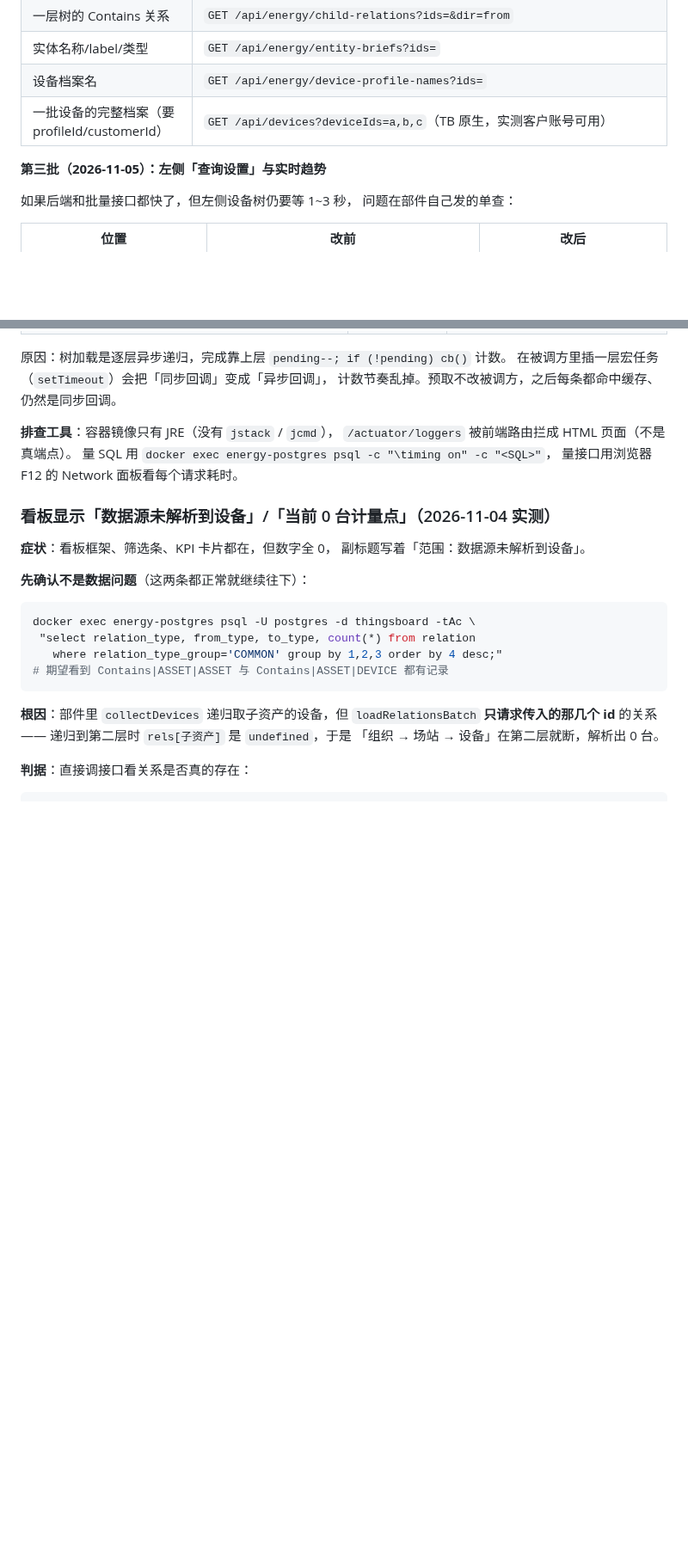
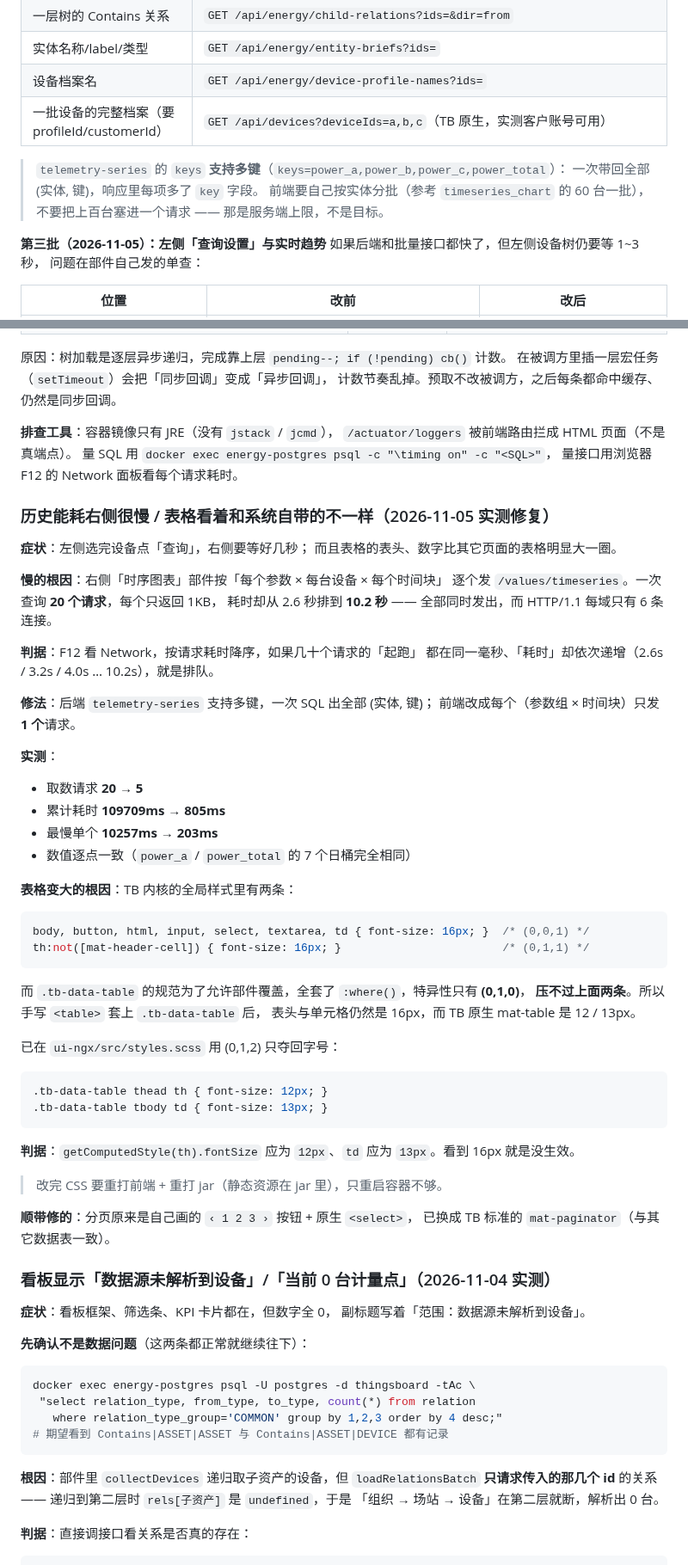
Before and after one commit to cuijinlong/guard_help, a Markdown page: content/admin/09-troubleshoot.md, 2 parts joined by grey strips. Shown at 86% size. GitHub-like rendering; blank space fills up the shorter version.

Commit message:
排查手册：历史能耗右侧取数 20→5、表格字号被 TB 内核压成 16px 的修法

````diff
--- a/content/admin/09-troubleshoot.md
+++ b/content/admin/09-troubleshoot.md
@@ -392,8 +392,12 @@ setTimeout(done, 15000);          // 硬超时兜底
 | 设备档案名 | `GET /api/energy/device-profile-names?ids=` |
 | 一批设备的完整档案（要 profileId/customerId） | `GET /api/devices?deviceIds=a,b,c`（TB 原生，实测客户账号可用） |
 
+> `telemetry-series` 的 `keys` **支持多键**（`keys=power_a,power_b,power_c,power_total`）：
+> 一次带回全部 (实体, 键)，响应里每项多了 `key` 字段。
+> 前端要自己按实体分批（参考 `timeseries_chart` 的 60 台一批），
+> 不要把上百台塞进一个请求 —— 那是服务端上限，不是目标。
+
 **第三批（2026-11-05）：左侧「查询设置」与实时趋势**
-
 如果后端和批量接口都快了，但左侧设备树仍要等 1~3 秒，
 问题在部件自己发的单查：
 
@@ -427,6 +431,53 @@ SPA 内切回该看板（用户真实操作）**1 秒出 25 行**。
 `/actuator/loggers` 被前端路由拦成 HTML 页面（不是真端点）。
 量 SQL 用 `docker exec energy-postgres psql -c "\timing on" -c "<SQL>"`，
 量接口用浏览器 F12 的 Network 面板看每个请求耗时。
+
+### 历史能耗右侧很慢 / 表格看着和系统自带的不一样（2026-11-05 实测修复）
+
+**症状**：左侧选完设备点「查询」，右侧要等好几秒；
+而且表格的表头、数字比其它页面的表格明显大一圈。
+
+**慢的根因**：右侧「时序图表」部件按「每个参数 × 每台设备 × 每个时间块」
+逐个发 `/values/timeseries`。一次查询 **20 个请求**，每个只返回 1KB，
+耗时却从 2.6 秒排到 **10.2 秒** —— 全部同时发出，而 HTTP/1.1 每域只有 6 条连接。
+
+**判据**：F12 看 Network，按请求耗时降序，如果几十个请求的「起跑」
+都在同一毫秒、「耗时」却依次递增（2.6s / 3.2s / 4.0s … 10.2s），就是排队。
+
+**修法**：后端 `telemetry-series` 支持多键，一次 SQL 出全部 (实体, 键)；
+前端改成每个（参数组 × 时间块）只发 **1 个**请求。
+
+**实测**：
+
+- 取数请求 **20 → 5**
+- 累计耗时 **109709ms → 805ms**
+- 最慢单个 **10257ms → 203ms**
+- 数值逐点一致（`power_a` / `power_total` 的 7 个日桶完全相同）
+
+**表格变大的根因**：TB 内核的全局样式里有两条：
+
+```css
+body, button, html, input, select, textarea, td { font-size: 16px; }  /* (0,0,1) */
+th:not([mat-header-cell]) { font-size: 16px; }                        /* (0,1,1) */
+```
+
+而 `.tb-data-table` 的规范为了允许部件覆盖，全套了 `:where()`，特异性只有 **(0,1,0)**，
+**压不过上面两条**。所以手写 `<table>` 套上 `.tb-data-table` 后，
+表头与单元格仍然是 16px，而 TB 原生 mat-table 是 12 / 13px。
+
+已在 `ui-ngx/src/styles.scss` 用 (0,1,2) 只夺回字号：
+
+```css
+.tb-data-table thead th { font-size: 12px; }
+.tb-data-table tbody td { font-size: 13px; }
+```
+
+**判据**：`getComputedStyle(th).fontSize` 应为 `12px`、`td` 应为 `13px`。看到 16px 就是没生效。
+
+> 改完 CSS 要重打前端 + 重打 jar（静态资源在 jar 里），只重启容器不够。
+
+**顺带修的**：分页原来是自己画的 `‹ 1 2 3 ›` 按钮 + 原生 `<select>`，
+已换成 TB 标准的 `mat-paginator`（与其它数据表一致）。
 
 ### 看板显示「数据源未解析到设备」/「当前 0 台计量点」（2026-11-04 实测）
 
````
